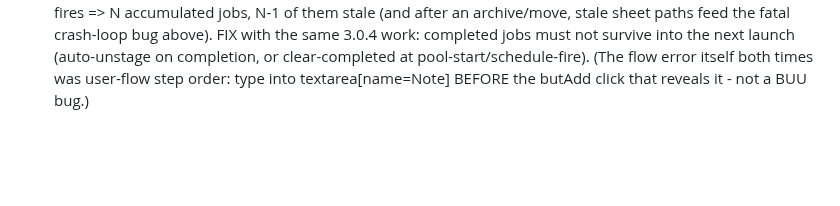
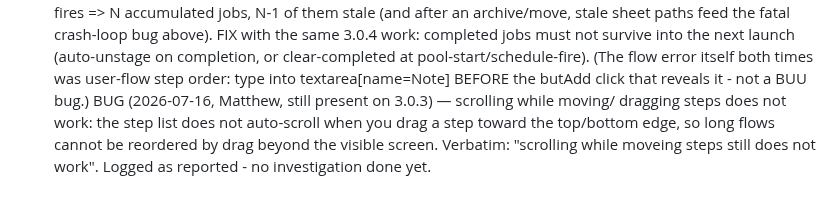
Before and after one commit to EntomoBrandsMR/better-update-utility-release, a Markdown page: TODO.md, the part around the change. Rendered like a GitHub page; blank space fills up the shorter version.

Commit message:
3.0.4 backlog: no auto-scroll while dragging steps to reorder (still present on 3.0.3, logged as reported)

```diff
--- a/TODO.md
+++ b/TODO.md
@@ -725,3 +725,8 @@ BUG EXTENSION (2026-07-16 2:40 PM, live on 3.0.3) — the stale-staged-job defec
   on completion, or clear-completed at pool-start/schedule-fire).
   (The flow error itself both times was user-flow step order: type into
   textarea[name=Note] BEFORE the butAdd click that reveals it - not a BUU bug.)
+BUG (2026-07-16, Matthew, still present on 3.0.3) — scrolling while moving/
+  dragging steps does not work: the step list does not auto-scroll when you
+  drag a step toward the top/bottom edge, so long flows cannot be reordered by
+  drag beyond the visible screen. Verbatim: "scrolling while moveing steps
+  still does not work". Logged as reported - no investigation done yet.
```
